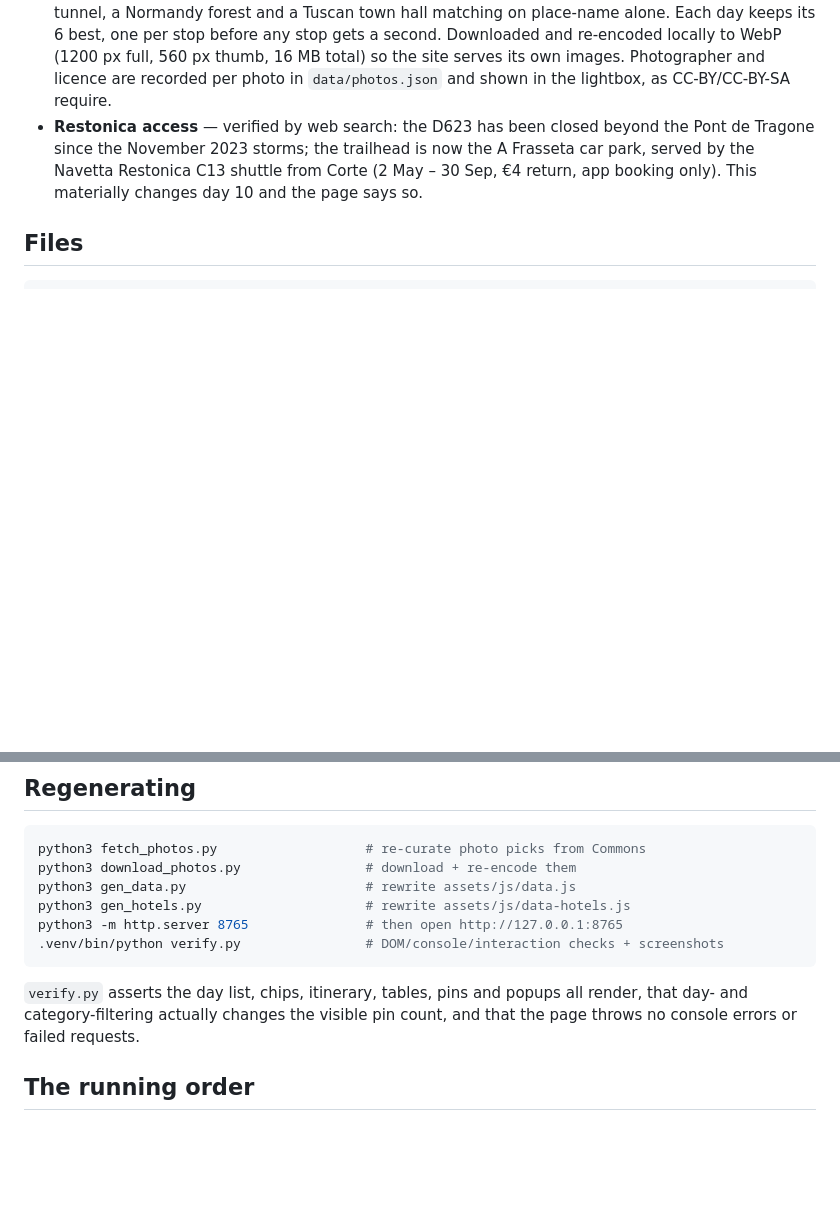
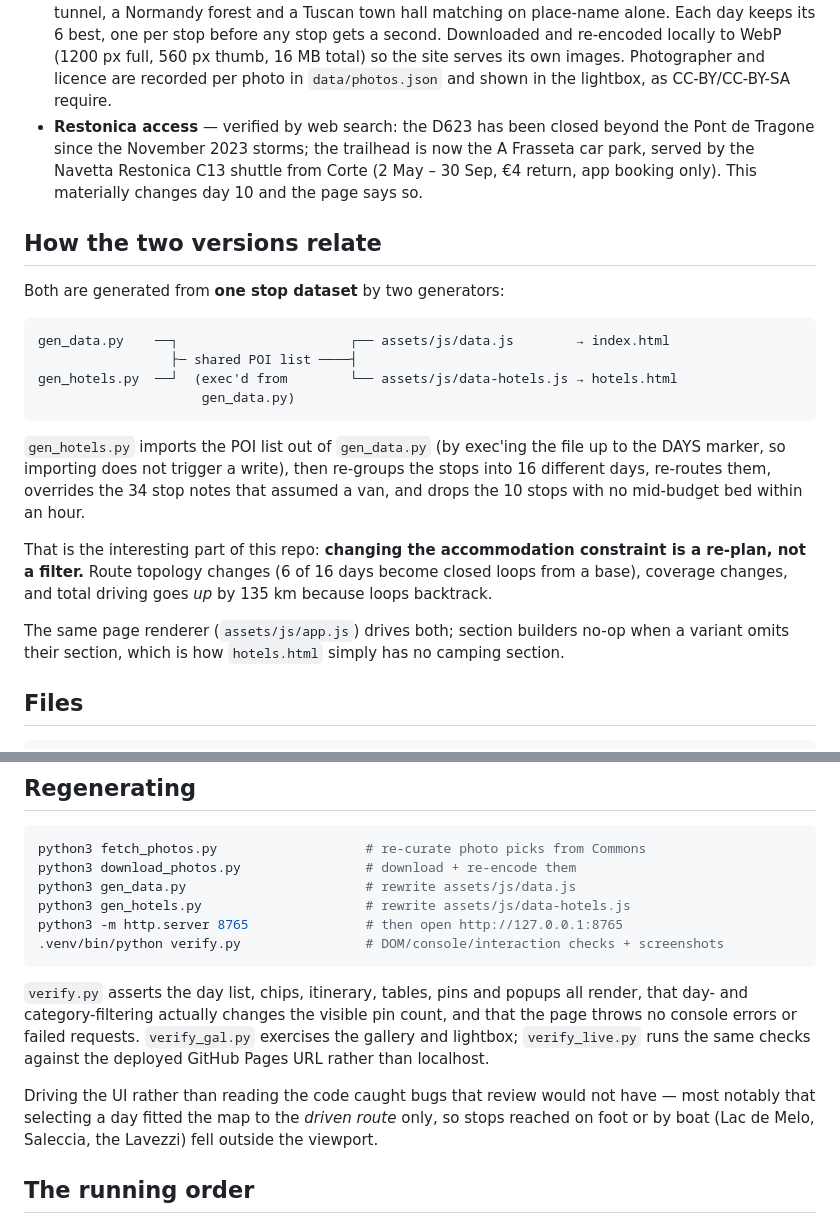
Before and after one commit to bogdanro/corsica-van-trip, a Markdown page: README.md, 2 parts joined by grey strips. Rendered like a GitHub page; blank space fills up the shorter version.

````diff
--- a/README.md
+++ b/README.md
@@ -79,6 +81,31 @@ whole shape of a trip, not just one line of it.
   (2 May – 30 Sep, €4 return, app booking only). This materially changes day 10
   and the page says so.
 
+## How the two versions relate
+
+Both are generated from **one stop dataset** by two generators:
+
+```
+gen_data.py    ──┐                      ┌── assets/js/data.js        → index.html
+                 ├─ shared POI list ────┤
+gen_hotels.py  ──┘  (exec'd from        └── assets/js/data-hotels.js → hotels.html
+                     gen_data.py)
+```
+
+`gen_hotels.py` imports the POI list out of `gen_data.py` (by exec'ing the file
+up to the DAYS marker, so importing does not trigger a write), then re-groups the
+stops into 16 different days, re-routes them, overrides the 34 stop notes that
+assumed a van, and drops the 10 stops with no mid-budget bed within an hour.
+
+That is the interesting part of this repo: **changing the accommodation
+constraint is a re-plan, not a filter.** Route topology changes (6 of 16 days
+become closed loops from a base), coverage changes, and total driving goes *up*
+by 135 km because loops backtrack.
+
+The same page renderer (`assets/js/app.js`) drives both; section builders no-op
+when a variant omits their section, which is how `hotels.html` simply has no
+camping section.
+
 ## Files
 
 ```
@@ -111,7 +138,14 @@ python3 -m http.server 8765               # then open http://127.0.0.1:8765
 
 `verify.py` asserts the day list, chips, itinerary, tables, pins and popups all
 render, that day- and category-filtering actually changes the visible pin count,
-and that the page throws no console errors or failed requests.
+and that the page throws no console errors or failed requests. `verify_gal.py`
+exercises the gallery and lightbox; `verify_live.py` runs the same checks
+against the deployed GitHub Pages URL rather than localhost.
+
+Driving the UI rather than reading the code caught bugs that review would not
+have — most notably that selecting a day fitted the map to the *driven route*
+only, so stops reached on foot or by boat (Lac de Melo, Saleccia, the Lavezzi)
+fell outside the viewport.
 
 ## The running order
 
````
Also changed, not shown: other parts of README.md (+12 -10 lines).
